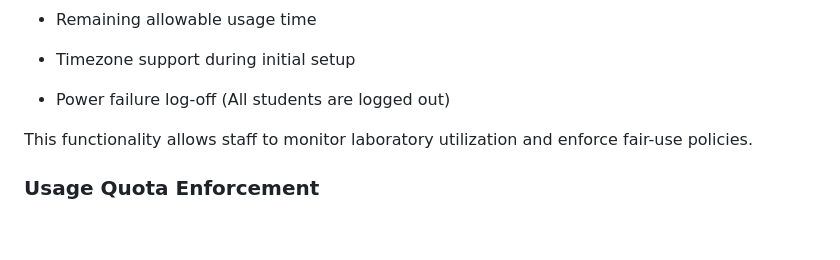
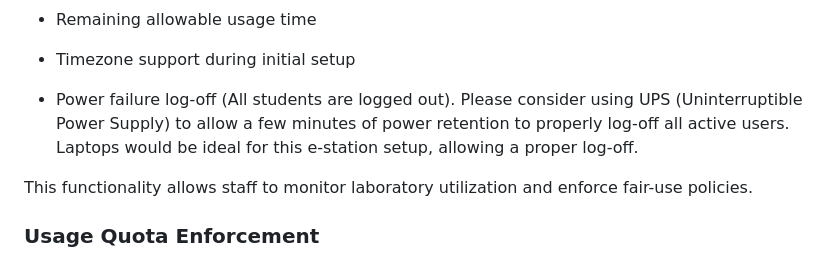
Before and after one commit to dtr-kalfer/e-station, a Markdown page: TECHNICAL_NOTE.md, the part around the change. Rendered like a GitHub page; blank space fills up the shorter version.

```diff
--- a/TECHNICAL_NOTE.md
+++ b/TECHNICAL_NOTE.md
@@ -53,7 +53,7 @@ The system records:
 
 - Timezone support during initial setup
 
-- Power failure log-off (All students are logged out)
+- Power failure log-off (All students are logged out). Please consider using UPS (Uninterruptible Power Supply) to allow a few minutes of power retention to properly log-off all active users. Laptops would be ideal for this e-station setup, allowing a proper log-off.
 
 This functionality allows staff to monitor laboratory utilization and enforce fair-use policies.
 
```
Also changed, not shown: README.md (+1 -1 lines).
